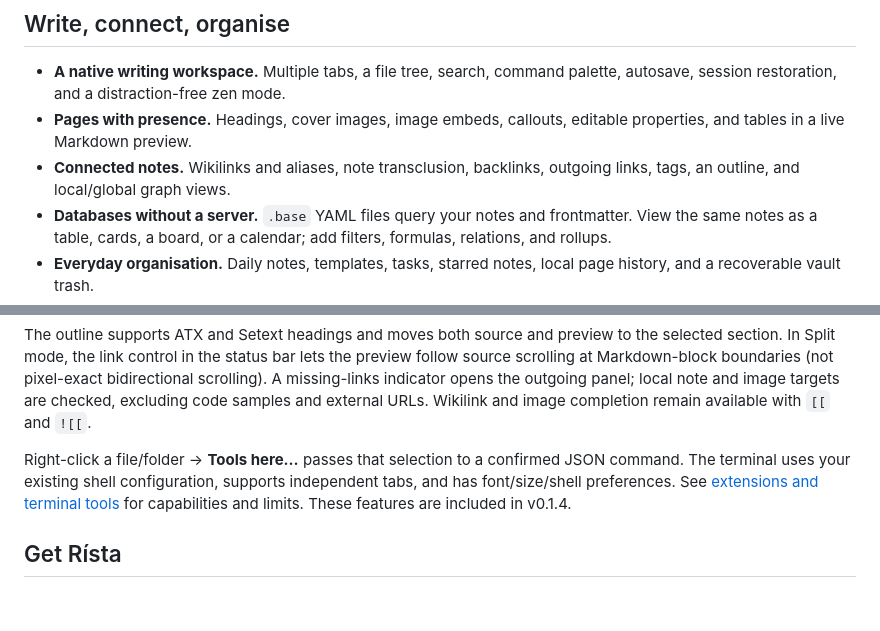
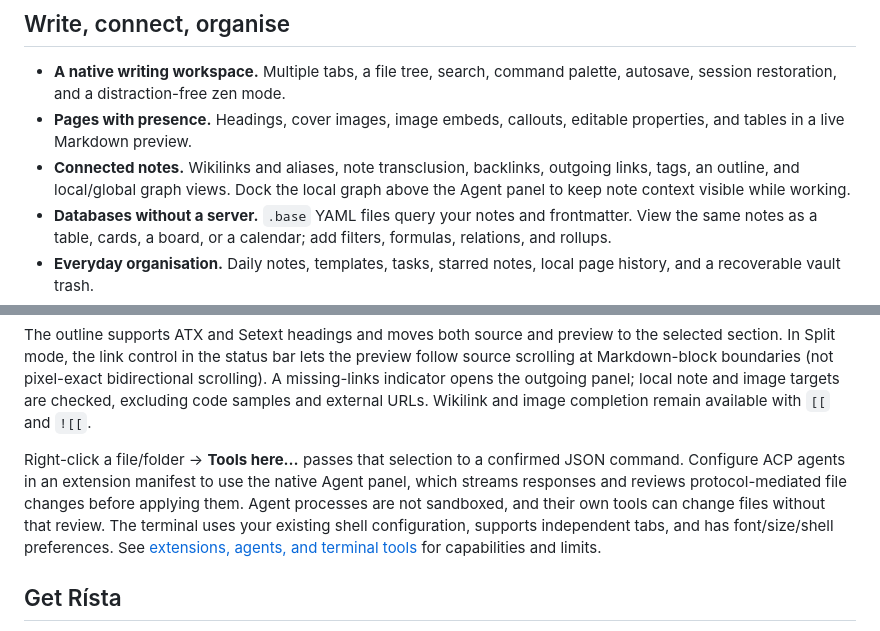
Before and after one commit to henrikogaard/rista, a Markdown page: README.md, 2 parts joined by grey strips. Rendered like a GitHub page; blank space fills up the shorter version.

Commit message:
docs: document ACP agent support
Co-Authored-By: Henrik Øgård <henrik@ogard.no>

```diff
--- a/README.md
+++ b/README.md
@@ -30,7 +30,8 @@ Remote images and packaged update checks can still make network requests.
 - **Pages with presence.** Headings, cover images, image embeds, callouts,
   editable properties, and tables in a live Markdown preview.
 - **Connected notes.** Wikilinks and aliases, note transclusion, backlinks,
-  outgoing links, tags, an outline, and local/global graph views.
+  outgoing links, tags, an outline, and local/global graph views. Dock the local
+  graph above the Agent panel to keep note context visible while working.
 - **Databases without a server.** `.base` YAML files query your notes and
   frontmatter. View the same notes as a table, cards, a board, or a calendar;
   add filters, formulas, relations, and rollups.
@@ -56,10 +57,13 @@ local note and image targets are checked, excluding code samples and external UR
 Wikilink and image completion remain available with `[[` and `![[`.
 
 Right-click a file/folder → **Tools here…** passes that selection to a confirmed
-JSON command. The terminal uses your existing shell configuration, supports
-independent tabs, and has font/size/shell preferences. See [extensions and terminal
-tools](docs/extensions.md) for capabilities and limits. These features are included
-in v0.1.4.
+JSON command. Configure ACP agents in an extension manifest to use the native
+Agent panel, which streams responses and reviews protocol-mediated file changes
+before applying them. Agent processes are not sandboxed, and their own tools can
+change files without that review. The terminal uses your existing shell
+configuration, supports independent tabs, and has font/size/shell preferences.
+See [extensions, agents, and terminal tools](docs/extensions.md) for capabilities
+and limits.
 
 ## Get Rísta
 
```
Also changed, not shown: docs/extensions.md (+52 -22 lines).
